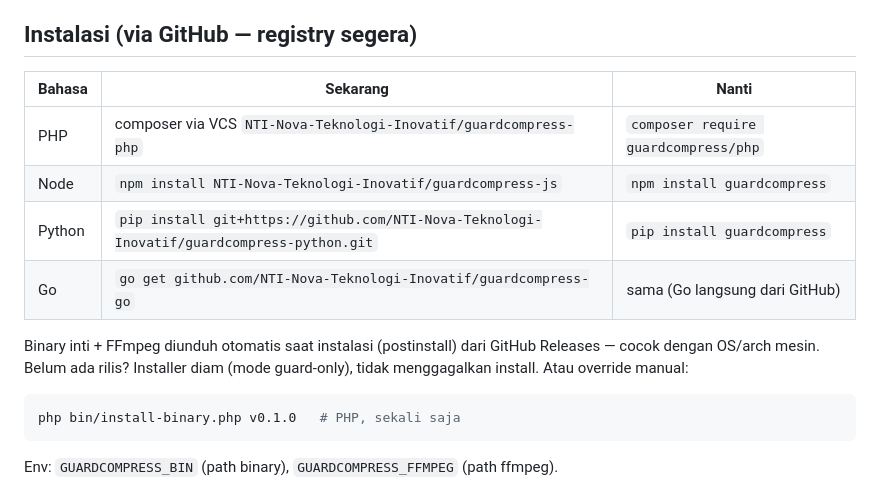
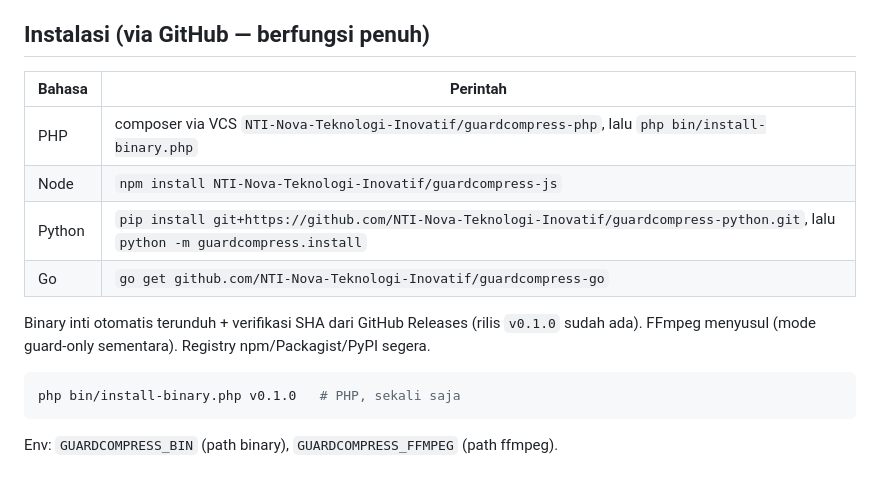
Before and after one commit to NTI-Nova-Teknologi-Inovatif/guardcompress, a Markdown page: README.md, the part around the change. GitHub-like rendering.

Commit message:
release: v0.1.0 live + instalasi via GitHub berfungsi

````diff
--- a/README.md
+++ b/README.md
@@ -36,18 +36,18 @@ disimpan adalah hasil render ulang yang bersih.
 - **Karantina opsional + hook ClamAV** bila `clamdscan` tersedia di server.
 - **Nol dependensi** — core Go stdlib-only; semua wrapper stdlib-only.
 
-## Instalasi (via GitHub — registry segera)
+## Instalasi (via GitHub — berfungsi penuh)
 
-| Bahasa | Sekarang | Nanti |
-|---|---|---|
-| PHP | composer via VCS `NTI-Nova-Teknologi-Inovatif/guardcompress-php` | `composer require guardcompress/php` |
-| Node | `npm install NTI-Nova-Teknologi-Inovatif/guardcompress-js` | `npm install guardcompress` |
-| Python | `pip install git+https://github.com/NTI-Nova-Teknologi-Inovatif/guardcompress-python.git` | `pip install guardcompress` |
-| Go | `go get github.com/NTI-Nova-Teknologi-Inovatif/guardcompress-go` | sama (Go langsung dari GitHub) |
+| Bahasa | Perintah |
+|---|---|
+| PHP | composer via VCS `NTI-Nova-Teknologi-Inovatif/guardcompress-php`, lalu `php bin/install-binary.php` |
+| Node | `npm install NTI-Nova-Teknologi-Inovatif/guardcompress-js` |
+| Python | `pip install git+https://github.com/NTI-Nova-Teknologi-Inovatif/guardcompress-python.git`, lalu `python -m guardcompress.install` |
+| Go | `go get github.com/NTI-Nova-Teknologi-Inovatif/guardcompress-go` |
 
-Binary inti + FFmpeg diunduh otomatis saat instalasi (postinstall) dari
-GitHub Releases — cocok dengan OS/arch mesin. Belum ada rilis? Installer
-diam (mode guard-only), tidak menggagalkan install. Atau override manual:
+Binary inti otomatis terunduh + verifikasi SHA dari GitHub Releases
+(rilis `v0.1.0` sudah ada). FFmpeg menyusul (mode guard-only sementara).
+Registry npm/Packagist/PyPI segera.
 
 ```bash
 php bin/install-binary.php v0.1.0   # PHP, sekali saja
````
